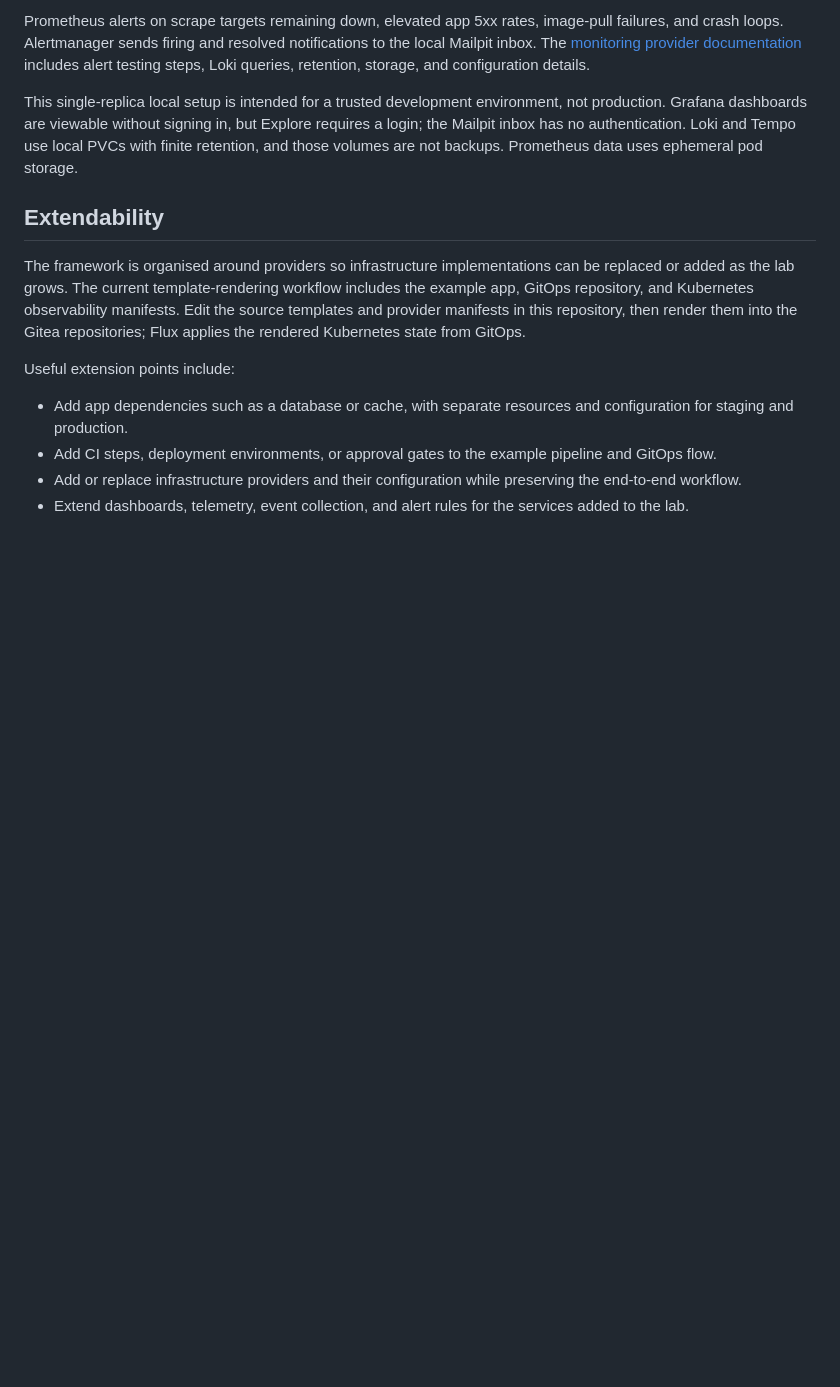
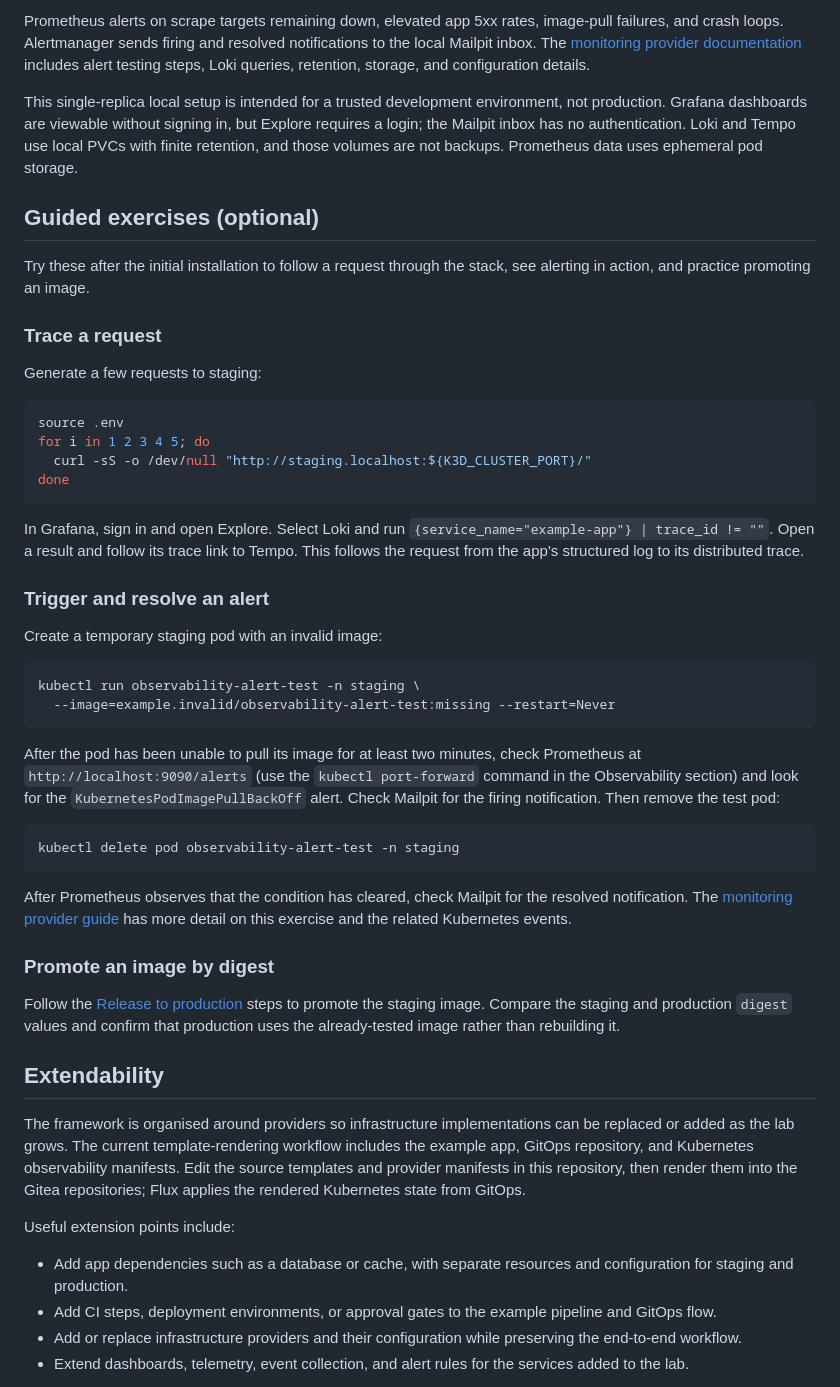
Before and after one commit to virvis-net/modular-devops-stack, a Markdown page: README.md, the part around the change. Drawn GitHub-style; blank space fills up the shorter version.

Commit message:
Added some exercises

````diff
--- a/README.md
+++ b/README.md
@@ -319,6 +319,58 @@ in, but Explore requires a login; the Mailpit inbox has no authentication.
 Loki and Tempo use local PVCs with finite retention, and those volumes are not
 backups. Prometheus data uses ephemeral pod storage.
 
+## Guided exercises (optional)
+
+Try these after the initial installation to follow a request through the
+stack, see alerting in action, and practice promoting an image.
+
+### Trace a request
+
+Generate a few requests to staging:
+
+```sh
+source .env
+for i in 1 2 3 4 5; do
+  curl -sS -o /dev/null "http://staging.localhost:${K3D_CLUSTER_PORT}/"
+done
+```
+
+In Grafana, sign in and open Explore. Select Loki and run
+`{service_name="example-app"} | trace_id != ""`. Open a result and follow its
+trace link to Tempo. This follows the request from the app's structured log to
+its distributed trace.
+
+### Trigger and resolve an alert
+
+Create a temporary staging pod with an invalid image:
+
+```sh
+kubectl run observability-alert-test -n staging \
+  --image=example.invalid/observability-alert-test:missing --restart=Never
+```
+
+After the pod has been unable to pull its image for at least two minutes,
+check Prometheus at `http://localhost:9090/alerts` (use the
+`kubectl port-forward` command in the Observability section) and look for the
+`KubernetesPodImagePullBackOff` alert. Check Mailpit for the firing
+notification. Then remove the test pod:
+
+```sh
+kubectl delete pod observability-alert-test -n staging
+```
+
+After Prometheus observes that the condition has cleared, check Mailpit for
+the resolved notification. The [monitoring provider
+guide](stack/monitoring/provider/kubernetes/README.md) has more detail on this
+exercise and the related Kubernetes events.
+
+### Promote an image by digest
+
+Follow the [Release to production](#release-to-production) steps to promote
+the staging image. Compare the staging and production `digest` values and
+confirm that production uses the already-tested image rather than rebuilding
+it.
+
 ## Extendability
 
 The framework is organised around providers so infrastructure implementations
````
